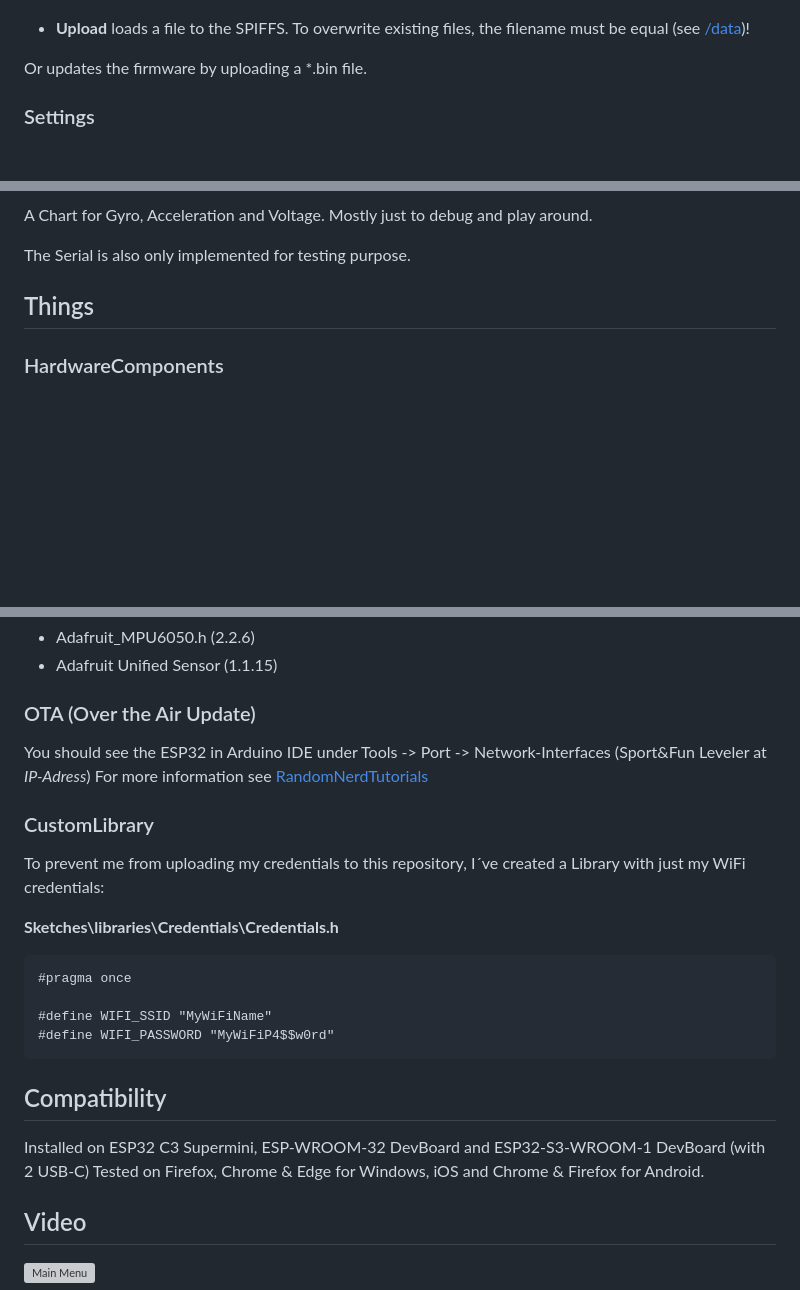
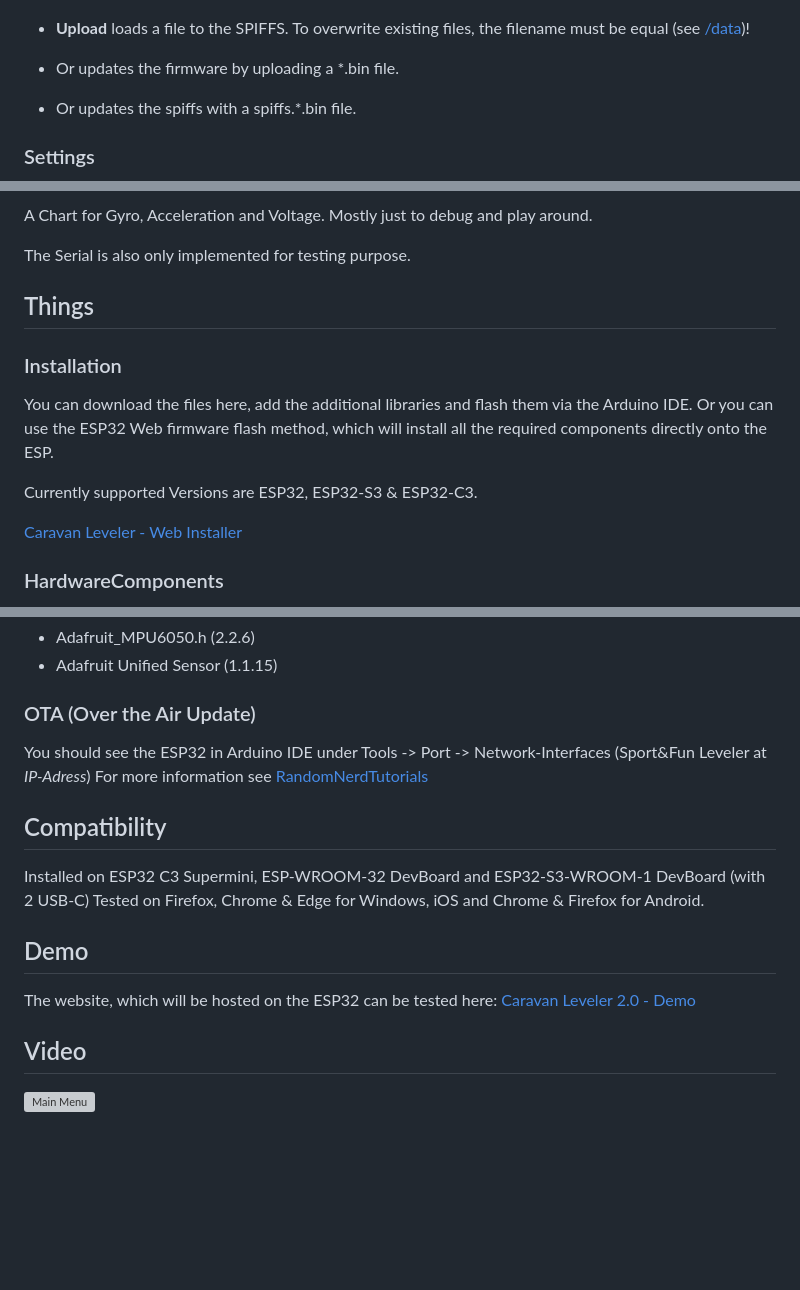
Before and after one commit to HerrRiebmann/Caravan_Leveler_2, a Markdown page: README.md, 3 parts joined by grey strips. Rendered like a GitHub page; blank space fills up the shorter version; grey boxes are pictures that could not be loaded.

````diff
--- a/README.md
+++ b/README.md
@@ -34,7 +35,8 @@ In short: Lazy me doesn´t want to constantly walk to the inside and check the l
 
  * **Upload** loads a file to the SPIFFS. To overwrite existing files, the filename must be equal (see [/data](https://github.com/HerrRiebmann/Caravan_Leveler_2/tree/main/Caravan_Leveler_2/data))!
 
-Or updates the firmware by uploading a *.bin file.
+  * Or updates the firmware by uploading a *.bin file.
+  * Or updates the spiffs with a spiffs.*.bin file.
 
 
 ### Settings
@@ -84,6 +86,14 @@ The Serial is also only implemented for testing purpose.
 
 
 ## Things
+### Installation
+You can download the files here, add the additional libraries and flash them via the Arduino IDE.
+Or you can use the ESP32 Web firmware flash method, which will install all the required components directly onto the ESP.
+
+Currently supported Versions are ESP32, ESP32-S3 & ESP32-C3.
+
+[Caravan Leveler - Web Installer](https://trib.free.nf/flash.html)
+
 ### HardwareComponents
 * ESP32 C3 Supermini (Any other ESP32 will work)
 * MPU6050 (_Accelerometer / Gyro_)
@@ -133,21 +143,13 @@ You can find the latest release [here](https://github.com/me-no-dev/arduino-esp3
 You should see the ESP32 in Arduino IDE under Tools -> Port -> Network-Interfaces (Sport&Fun Leveler at _IP-Adress_)
 For more information see [RandomNerdTutorials](https://randomnerdtutorials.com/esp32-over-the-air-ota-programming/)
 
-### CustomLibrary
-To prevent me from uploading my credentials to this repository, I´ve created a Library with just my WiFi credentials:
-
-**Sketches\libraries\Credentials\Credentials.h**
-
-```
-#pragma once
-
-#define WIFI_SSID "MyWiFiName"
-#define WIFI_PASSWORD "MyWiFiP4$$w0rd"
-```
-
 ## Compatibility
 Installed on ESP32 C3 Supermini, ESP-WROOM-32 DevBoard and ESP32-S3-WROOM-1 DevBoard (with 2 USB-C)
 Tested on Firefox, Chrome & Edge for Windows, iOS and Chrome & Firefox for Android.
 
+## Demo
+The website, which will be hosted on the ESP32 can be tested here:
+[Caravan Leveler 2.0 - Demo](https://trib.free.nf/CaravanLevelerDemo/index.html)
+
 ## Video
 ![Main Menu](/Images/CaravanLeveler.gif)
````
Also changed, not shown: other parts of README.md (+2 -1 lines).
